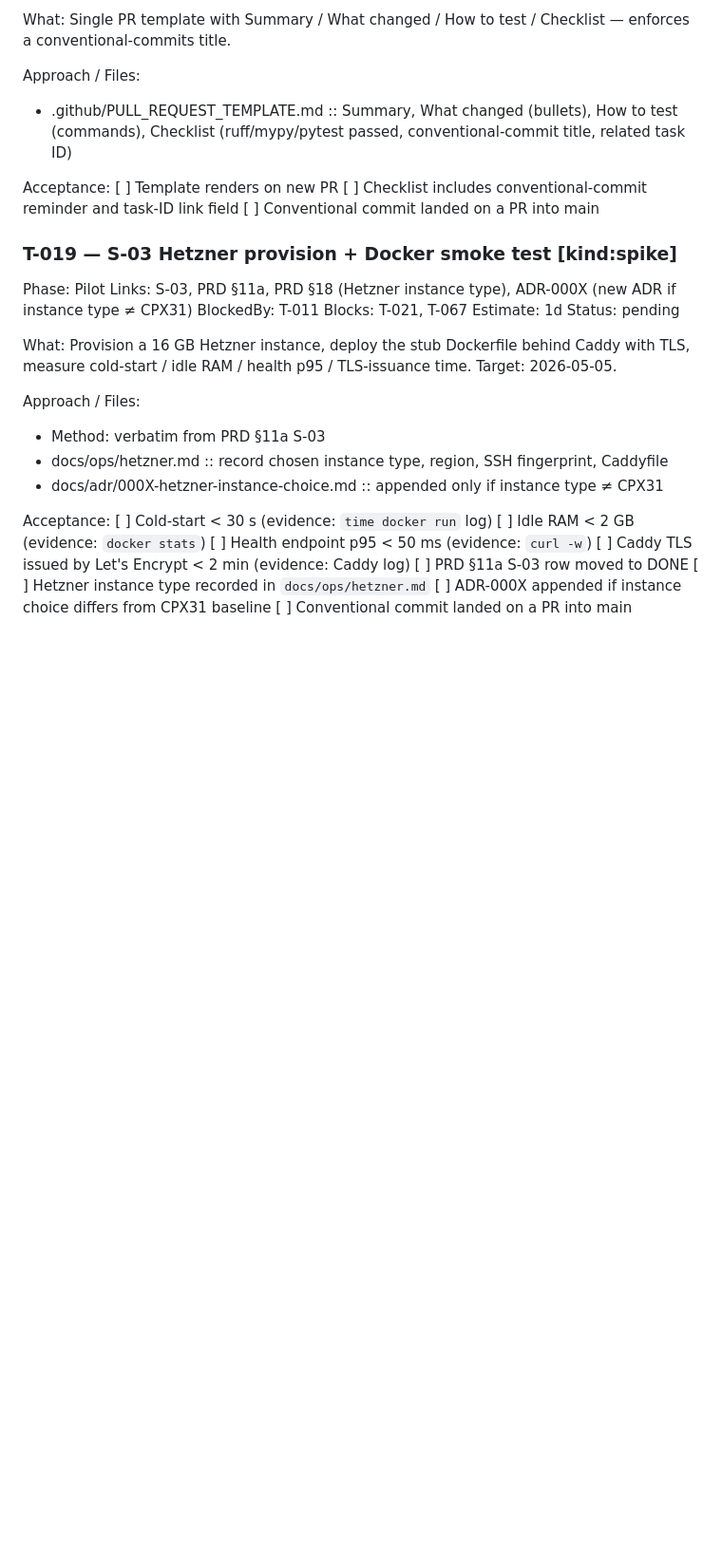
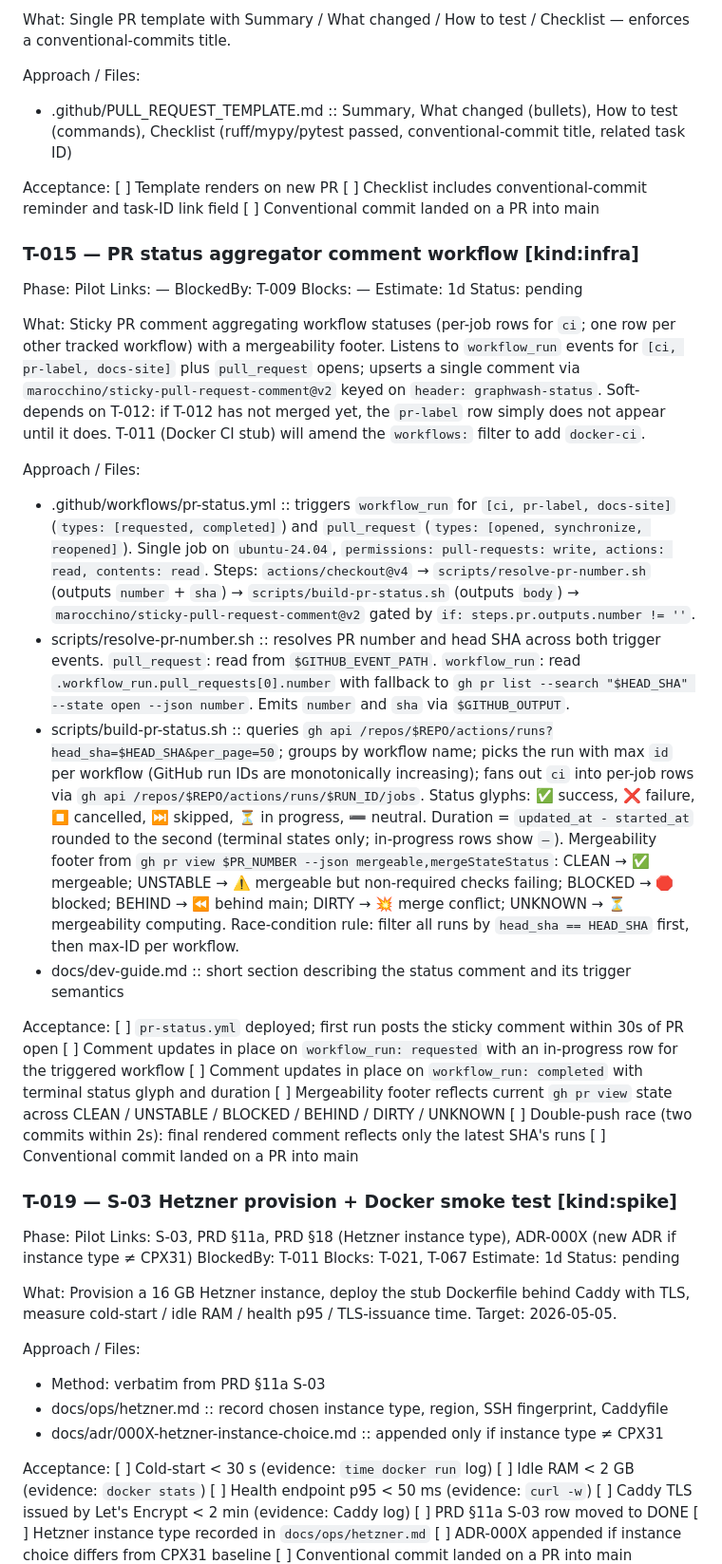
Before and after one commit to dinesh-git17/graphwash, a Markdown page: docs/graphwash-task-list.md, the part around one of its changes. Shown at 95% size. GitHub-like rendering; blank space fills up the shorter version.

Commit message:
docs(t-015): add PR status aggregator task and expand T-012 for pr-label.yml (#12)

```diff
--- a/docs/graphwash-task-list.md
+++ b/docs/graphwash-task-list.md
@@ -823,6 +830,33 @@ Approach / Files:
 Acceptance:
 [ ] Template renders on new PR
 [ ] Checklist includes conventional-commit reminder and task-ID link field
+[ ] Conventional commit landed on a PR into main
+
+### T-015 — PR status aggregator comment workflow [kind:infra]
+
+Phase: Pilot
+Links: —
+BlockedBy: T-009
+Blocks: —
+Estimate: 1d
+Status: pending
+
+What:
+Sticky PR comment aggregating workflow statuses (per-job rows for `ci`; one row per other tracked workflow) with a mergeability footer. Listens to `workflow_run` events for `[ci, pr-label, docs-site]` plus `pull_request` opens; upserts a single comment via `marocchino/sticky-pull-request-comment@v2` keyed on `header: graphwash-status`. Soft-depends on T-012: if T-012 has not merged yet, the `pr-label` row simply does not appear until it does. T-011 (Docker CI stub) will amend the `workflows:` filter to add `docker-ci`.
+
+Approach / Files:
+
+- .github/workflows/pr-status.yml :: triggers `workflow_run` for `[ci, pr-label, docs-site]` (`types: [requested, completed]`) and `pull_request` (`types: [opened, synchronize, reopened]`). Single job on `ubuntu-24.04`, `permissions: pull-requests: write, actions: read, contents: read`. Steps: `actions/checkout@v4` → `scripts/resolve-pr-number.sh` (outputs `number` + `sha`) → `scripts/build-pr-status.sh` (outputs `body`) → `marocchino/sticky-pull-request-comment@v2` gated by `if: steps.pr.outputs.number != ''`.
+- scripts/resolve-pr-number.sh :: resolves PR number and head SHA across both trigger events. `pull_request`: read from `$GITHUB_EVENT_PATH`. `workflow_run`: read `.workflow_run.pull_requests[0].number` with fallback to `gh pr list --search "$HEAD_SHA" --state open --json number`. Emits `number` and `sha` via `$GITHUB_OUTPUT`.
+- scripts/build-pr-status.sh :: queries `gh api /repos/$REPO/actions/runs?head_sha=$HEAD_SHA&per_page=50`; groups by workflow name; picks the run with max `id` per workflow (GitHub run IDs are monotonically increasing); fans out `ci` into per-job rows via `gh api /repos/$REPO/actions/runs/$RUN_ID/jobs`. Status glyphs: ✅ success, ❌ failure, ⏹ cancelled, ⏭ skipped, ⏳ in progress, ➖ neutral. Duration = `updated_at - started_at` rounded to the second (terminal states only; in-progress rows show `—`). Mergeability footer from `gh pr view $PR_NUMBER --json mergeable,mergeStateStatus`: CLEAN → ✅ mergeable; UNSTABLE → ⚠️ mergeable but non-required checks failing; BLOCKED → 🛑 blocked; BEHIND → ⏪ behind main; DIRTY → 💥 merge conflict; UNKNOWN → ⏳ mergeability computing. Race-condition rule: filter all runs by `head_sha == HEAD_SHA` first, then max-ID per workflow.
+- docs/dev-guide.md :: short section describing the status comment and its trigger semantics
+
+Acceptance:
+[ ] `pr-status.yml` deployed; first run posts the sticky comment within 30s of PR open
+[ ] Comment updates in place on `workflow_run: requested` with an in-progress row for the triggered workflow
+[ ] Comment updates in place on `workflow_run: completed` with terminal status glyph and duration
+[ ] Mergeability footer reflects current `gh pr view` state across CLEAN / UNSTABLE / BLOCKED / BEHIND / DIRTY / UNKNOWN
+[ ] Double-push race (two commits within 2s): final rendered comment reflects only the latest SHA's runs
 [ ] Conventional commit landed on a PR into main
 
 ### T-019 — S-03 Hetzner provision + Docker smoke test [kind:spike]
```
Also changed, not shown: other parts of docs/graphwash-task-list.md (+14 -7 lines).
